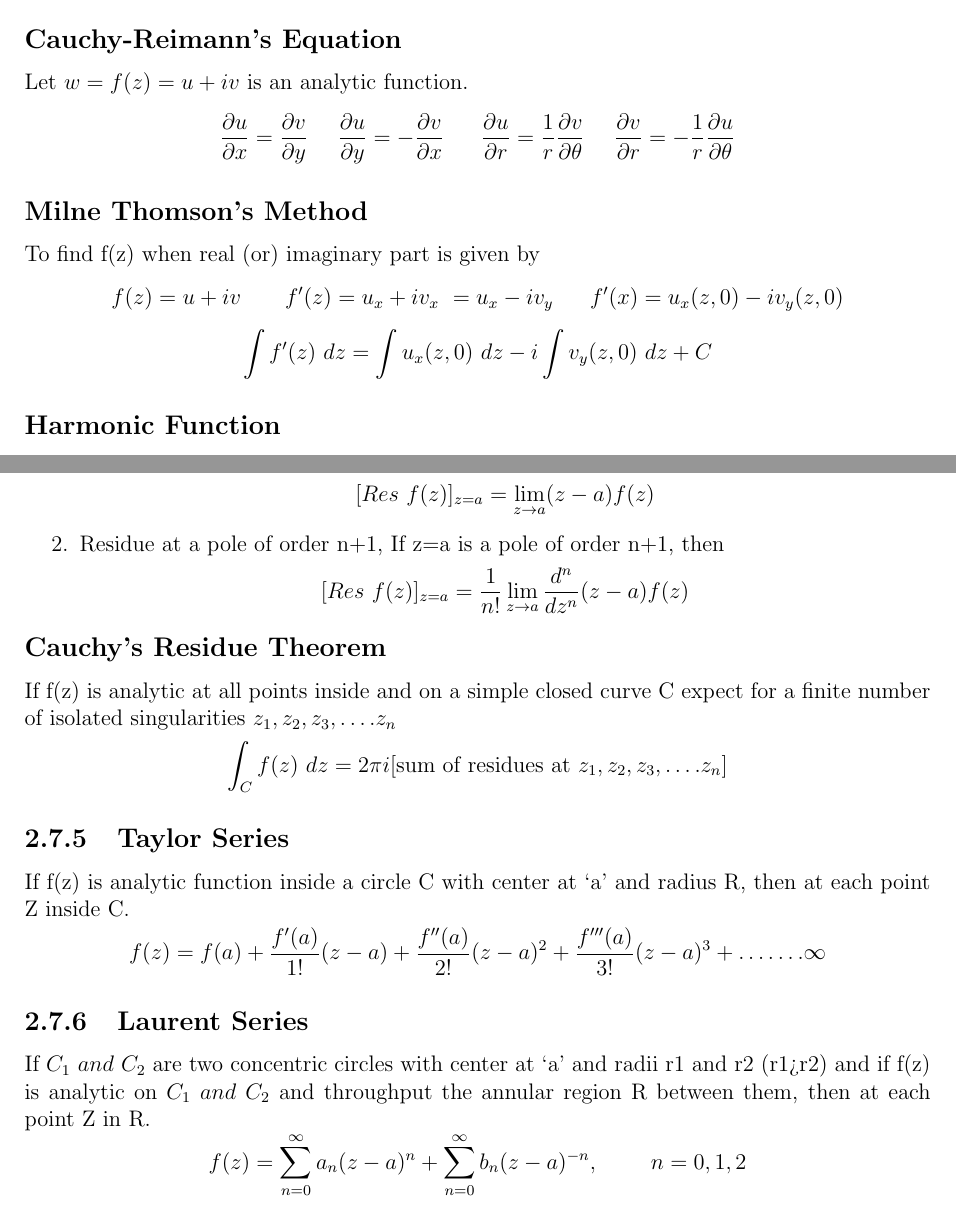
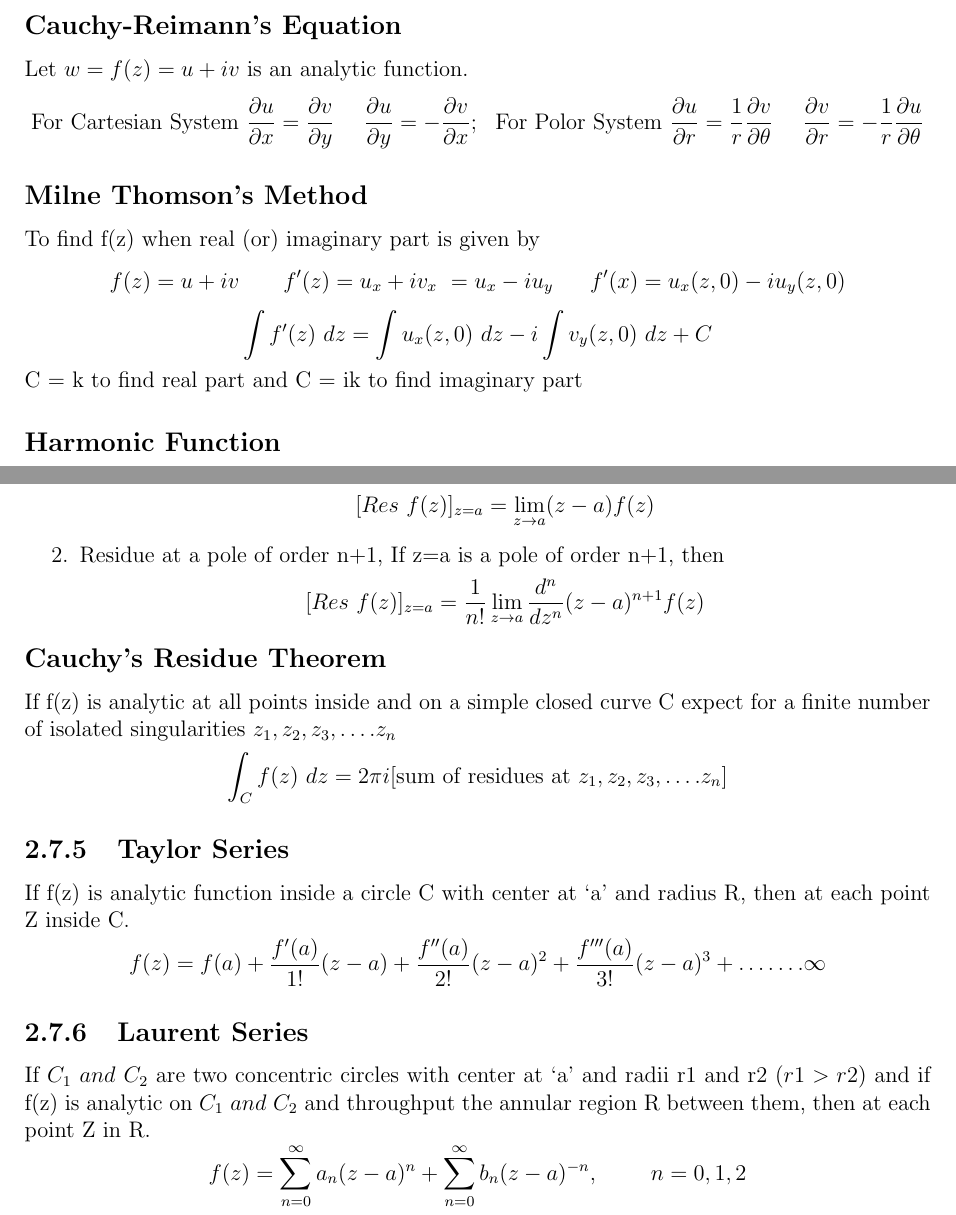
Before and after one commit to hari-vickey/GATE-Shortnotes, a LaTeX thesis (ME.tex, which reads Engineering-Mathematics.tex): two parts of pages 45 and 46 of 55, joined at a grey line, cut so that both start at the same text. Compiled offline with pdfLaTeX.

Commit message:
rectified mistakes in complex variables unit

```diff
--- a/Engineering-Mathematics.tex
+++ b/Engineering-Mathematics.tex
@@ -947,12 +950,15 @@ A function f(z) is said to be analytical function in a region R, if it is analyt
 
 \subsection*{Cauchy-Reimann's Equation}
 Let \(w=f(z)=u+iv\) is an analytic function.
-\[\frac{\partial u}{\partial x}=\frac{\partial v}{\partial y}\ \ \ \ \frac{\partial u}{\partial y}=-\frac{\partial v}{\partial x}\ \ \ \ \ \frac{\partial u}{\partial r}=\frac{1}{r}\frac{\partial v}{\partial \theta}\ \ \ \ \frac{\partial v}{\partial r}=-\frac{1}{r}\frac{\partial u}{\partial \theta} \]
+\[\text{For Cartesian System }\frac{\partial u}{\partial x}=\frac{\partial v}{\partial y}\ \ \ \ \frac{\partial u}{\partial y}=-\frac{\partial v}{\partial x};\ \ \text{For Polor System } \frac{\partial u}{\partial r}=\frac{1}{r}\frac{\partial v}{\partial \theta}\ \ \ \ \frac{\partial v}{\partial r}=-\frac{1}{r}\frac{\partial u}{\partial \theta} \]
 
 \subsection*{Milne Thomson's Method}
 To find f(z) when real (or) imaginary part is given by
-\[f(z)=u+iv\ \ \ \ \ \ f'(z)=u_x+iv_x\ = u_x - iv_y\ \ \ \ \ f'(x) = u_x(z,0)-iv_y(z,0)\]
+\[f(z)=u+iv\ \ \ \ \ \ f'(z)=u_x+iv_x\ = u_x - iu_y\ \ \ \ \ f'(x) = u_x(z,0)-iu_y(z,0)\]
 \[\int f'(z)\ dz=\int u_x(z,0)\ dz-i\int v_y(z,0)\ dz + C\]
+\begin{fleqn}
+\(\text{C = k to find real part and C = ik to find imaginary part}\)
+\end{fleqn}
 
 \subsection*{Harmonic Function}
 A real function of two variables x and y posses continuous second order partial differential equations and satisfies laplace equation is called harmonic function.
@@ -977,7 +981,7 @@ If two function are inside curve partial fractions needs to be applied.
     \item Residue at a simple pole - If z=a is a simple pole, then
     \[[Res\ f(z)]_{z=a}=\lim_{z \to a}(z-a)f(z)\]
     \item Residue at a pole of order n+1, If z=a is a pole of order n+1, then
-    \[[Res\ f(z)]_{z=a}=\frac{1}{n!}\lim_{z \to a}\frac{d^n}{dz^n}(z-a)f(z)\]
+    \[[Res\ f(z)]_{z=a}=\frac{1}{n!}\lim_{z \to a}\frac{d^n}{dz^n}(z-a)^{n+1}f(z)\]
 \end{enumerate}
 
 \subsection*{Cauchy's Residue Theorem}
@@ -989,7 +993,7 @@ If f(z) is analytic function inside a circle C with center at `a' and radius R,
 \[f(z)=f(a)+\frac{f'(a)}{1!}(z-a)+\frac{f''(a)}{2!}(z-a)^2+\frac{f'''(a)}{3!}(z-a)^3+\ldots\ldots.\infty\]
 
 \subsection{Laurent Series}
-If \(C_1\ and\ C_2\) are two concentric circles with center at `a' and radii r1 and r2 (r1>r2) and if f(z) is analytic on \(C_1\ and\ C_2\) and throughput the annular region R between them, then at each point Z in R.
+If \(C_1\ and\ C_2\) are two concentric circles with center at `a' and radii r1 and r2 \((r1 > r2)\) and if f(z) is analytic on \(C_1\ and\ C_2\) and throughput the annular region R between them, then at each point Z in R.
 \[f(z)=\sum_{n=0}^{\infty}a_n(z-a)^n+\sum_{n=0}^{\infty}b_n(z-a)^{-n}, \ \ \ \ \ \ \ n=0, 1, 2\]
 \[a_n=\frac{1}{2\pi i}\oint_{C1}\frac{f(w)}{(w-a)^{n+1}}dw\ \ \ \ \ b_n=\frac{1}{2\pi i}\oint_{C2}\frac{f(w)}{(w-a)^{-(n+1)}}dw\]
 
```
Also changed, not shown: ME.pdf, Engineering-Mathematics.tex (7 more changed lines).
